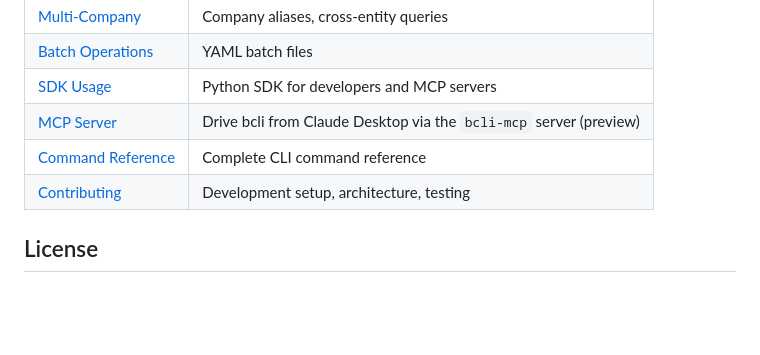
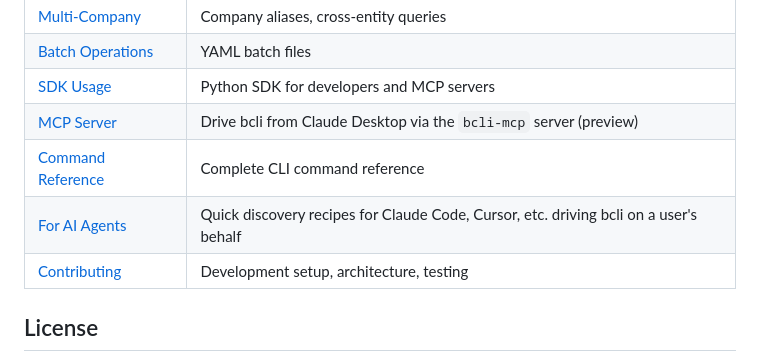
Before and after one commit to igor-ctrl/bcli, a Markdown page: README.md, the part around the change. GitHub-like rendering; blank space fills up the shorter version.

```diff
--- a/README.md
+++ b/README.md
@@ -170,6 +170,7 @@ pip install -e ".[dev,etl]"
 | [SDK Usage](docs/sdk-usage.md) | Python SDK for developers and MCP servers |
 | [MCP Server](docs/mcp-server.md) | Drive bcli from Claude Desktop via the `bcli-mcp` server (preview) |
 | [Command Reference](docs/command-reference.md) | Complete CLI command reference |
+| [For AI Agents](AGENTS.md) | Quick discovery recipes for Claude Code, Cursor, etc. driving bcli on a user's behalf |
 | [Contributing](docs/contributing.md) | Development setup, architecture, testing |
 
 ## License
```
Also changed, not shown: AGENTS.md (added, +156 -0 lines).
